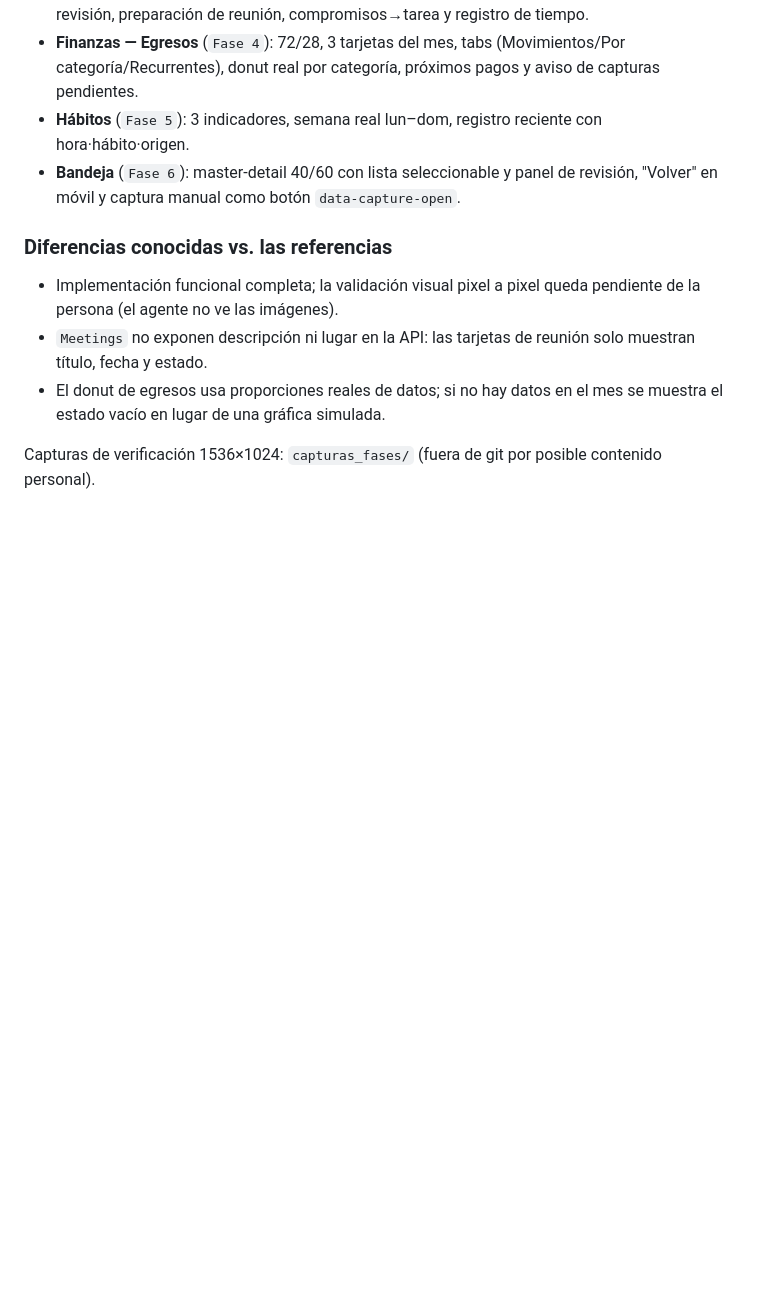
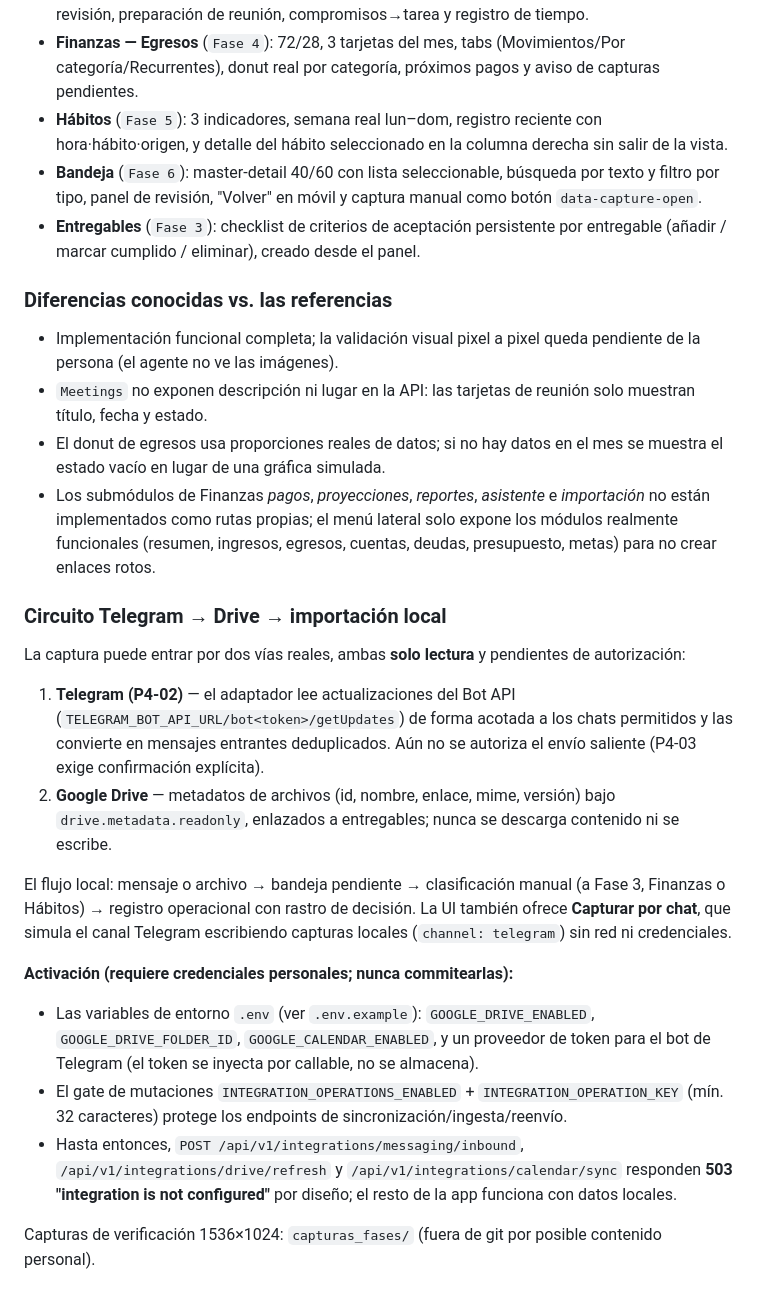
Before and after one commit to Jonathan-Marcano/jonathan-ai-pm, a Markdown page: README.md, the part around the change. Rendered like a GitHub page; blank space fills up the shorter version.

Commit message:
F6: documentar circuito Telegram→Drive→importación local y estados de activación

```diff
--- a/README.md
+++ b/README.md
@@ -155,9 +155,13 @@ Adaptación funcional de las seis vistas principales a las referencias de
   (Movimientos/Por categoría/Recurrentes), donut real por categoría, próximos
   pagos y aviso de capturas pendientes.
 - **Hábitos** (`Fase 5`): 3 indicadores, semana real lun–dom, registro reciente
-  con hora·hábito·origen.
-- **Bandeja** (`Fase 6`): master-detail 40/60 con lista seleccionable y panel de
-  revisión, "Volver" en móvil y captura manual como botón `data-capture-open`.
+  con hora·hábito·origen, y detalle del hábito seleccionado en la columna
+  derecha sin salir de la vista.
+- **Bandeja** (`Fase 6`): master-detail 40/60 con lista seleccionable, búsqueda
+  por texto y filtro por tipo, panel de revisión, "Volver" en móvil y captura
+  manual como botón `data-capture-open`.
+- **Entregables** (`Fase 3`): checklist de criterios de aceptación persistente por
+  entregable (añadir / marcar cumplido / eliminar), creado desde el panel.
 
 ### Diferencias conocidas vs. las referencias
 - Implementación funcional completa; la validación visual pixel a pixel queda
@@ -166,6 +170,38 @@ Adaptación funcional de las seis vistas principales a las referencias de
   solo muestran título, fecha y estado.
 - El donut de egresos usa proporciones reales de datos; si no hay datos en el
   mes se muestra el estado vacío en lugar de una gráfica simulada.
+- Los submódulos de Finanzas *pagos*, *proyecciones*, *reportes*, *asistente* e
+  *importación* no están implementados como rutas propias; el menú lateral solo
+  expone los módulos realmente funcionales (resumen, ingresos, egresos, cuentas,
+  deudas, presupuesto, metas) para no crear enlaces rotos.
+
+### Circuito Telegram → Drive → importación local
+La captura puede entrar por dos vías reales, ambas **solo lectura** y
+pendientes de autorización:
+
+1. **Telegram (P4-02)** — el adaptador lee actualizaciones del Bot API
+   (`TELEGRAM_BOT_API_URL/bot<token>/getUpdates`) de forma acotada a los chats
+   permitidos y las convierte en mensajes entrantes deduplicados. Aún no se
+   autoriza el envío saliente (P4-03 exige confirmación explícita).
+2. **Google Drive** — metadatos de archivos (id, nombre, enlace, mime,
+   versión) bajo `drive.metadata.readonly`, enlazados a entregables; nunca se
+   descarga contenido ni se escribe.
+
+El flujo local: mensaje o archivo → bandeja pendiente → clasificación manual
+(a Fase 3, Finanzas o Hábitos) → registro operacional con rastro de decisión.
+La UI también ofrece **Capturar por chat**, que simula el canal Telegram
+escribiendo capturas locales (`channel: telegram`) sin red ni credenciales.
+
+**Activación (requiere credenciales personales; nunca commitearlas):**
+- Las variables de entorno `.env` (ver `.env.example`): `GOOGLE_DRIVE_ENABLED`,
+  `GOOGLE_DRIVE_FOLDER_ID`, `GOOGLE_CALENDAR_ENABLED`, y un proveedor de token
+  para el bot de Telegram (el token se inyecta por callable, no se almacena).
+- El gate de mutaciones `INTEGRATION_OPERATIONS_ENABLED` + `INTEGRATION_OPERATION_KEY`
+  (mín. 32 caracteres) protege los endpoints de sincronización/ingesta/reenvío.
+- Hasta entonces, `POST /api/v1/integrations/messaging/inbound`,
+  `/api/v1/integrations/drive/refresh` y `/api/v1/integrations/calendar/sync`
+  responden **503 "integration is not configured"** por diseño; el resto de la
+  app funciona con datos locales.
 
 Capturas de verificación 1536×1024: `capturas_fases/` (fuera de git por
 posible contenido personal).
```
